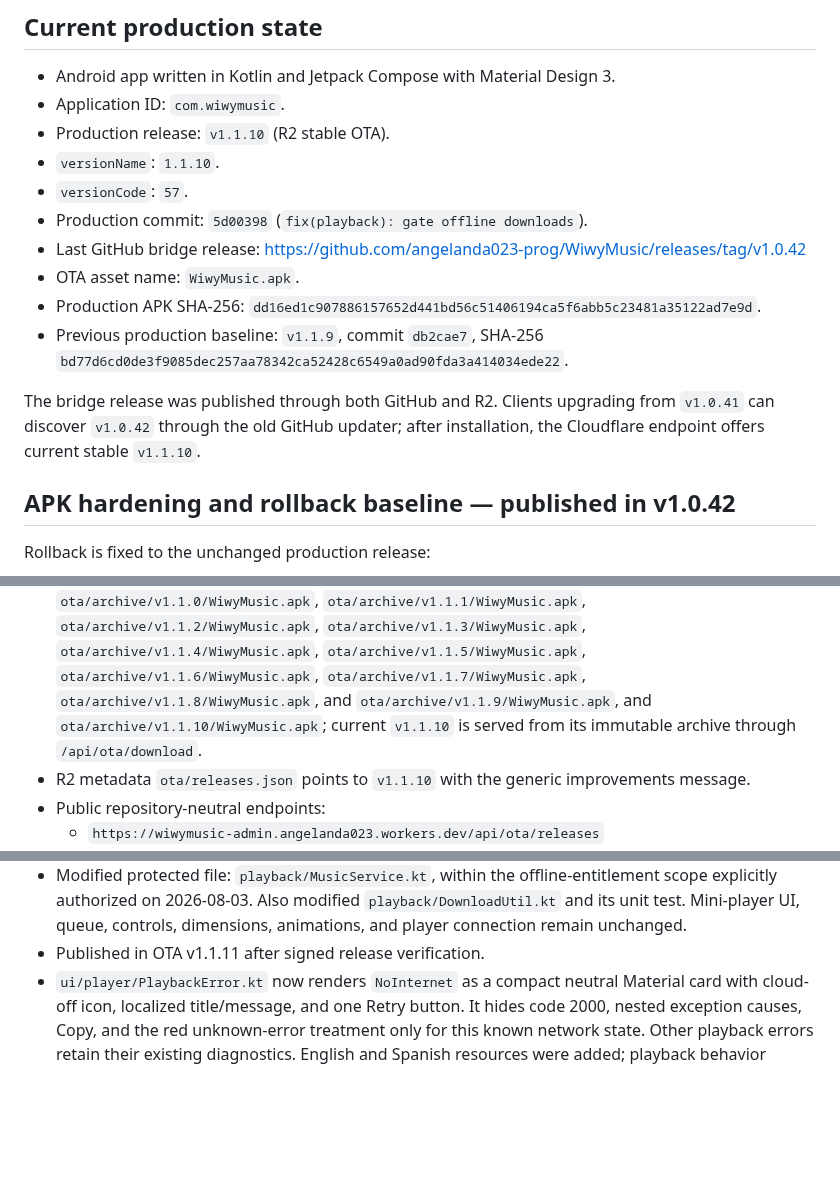
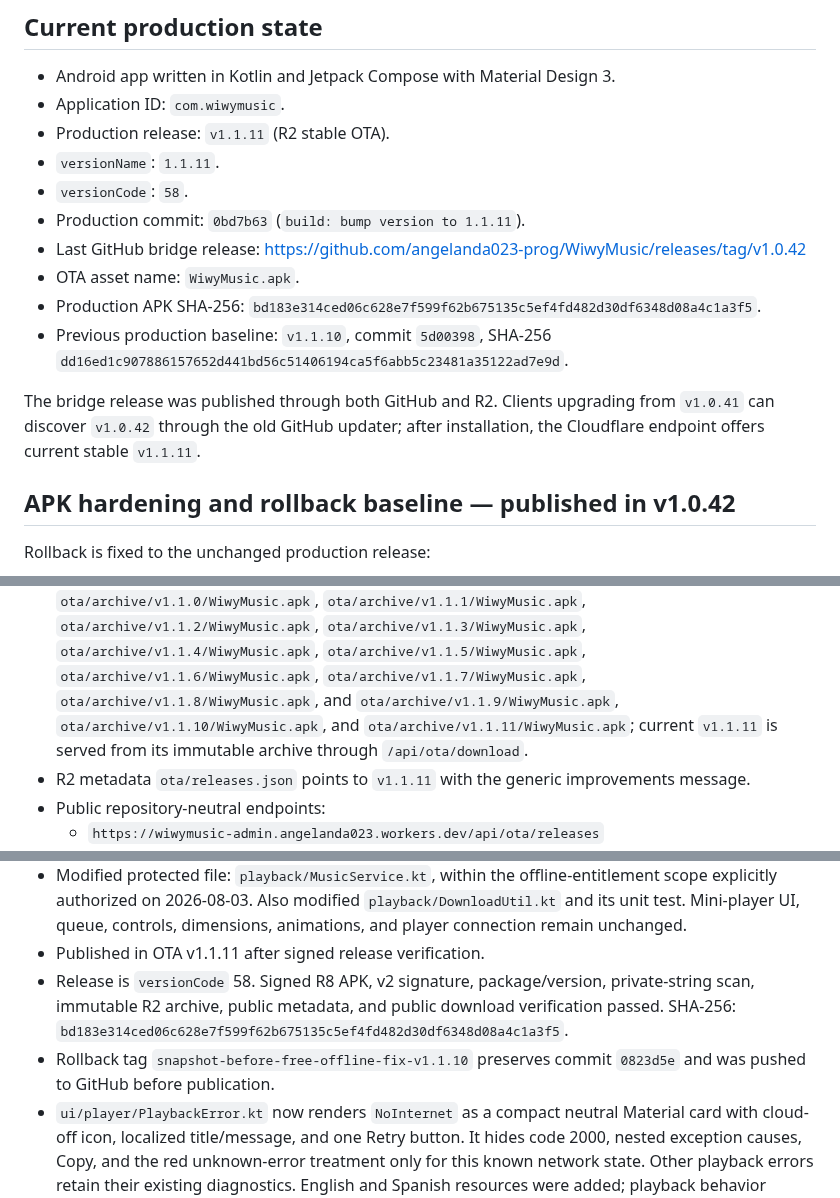
Before and after one commit to angelanda023-prog/WiwyMusic, a Markdown page: docs/AI_HANDOFF.md, 3 parts joined by grey strips. Rendered like a GitHub page; blank space fills up the shorter version.

Commit message:
docs: record v1.1.11 OTA

```diff
--- a/docs/AI_HANDOFF.md
+++ b/docs/AI_HANDOFF.md
@@ -375,19 +375,19 @@ admin panel.
 
 - Android app written in Kotlin and Jetpack Compose with Material Design 3.
 - Application ID: `com.wiwymusic`.
-- Production release: `v1.1.10` (R2 stable OTA).
-- `versionName`: `1.1.10`.
-- `versionCode`: `57`.
-- Production commit: `5d00398` (`fix(playback): gate offline downloads`).
+- Production release: `v1.1.11` (R2 stable OTA).
+- `versionName`: `1.1.11`.
+- `versionCode`: `58`.
+- Production commit: `0bd7b63` (`build: bump version to 1.1.11`).
 - Last GitHub bridge release: <https://github.com/angelanda023-prog/WiwyMusic/releases/tag/v1.0.42>
 - OTA asset name: `WiwyMusic.apk`.
-- Production APK SHA-256: `dd16ed1c907886157652d441bd56c51406194ca5f6abb5c23481a35122ad7e9d`.
-- Previous production baseline: `v1.1.9`, commit `db2cae7`, SHA-256
-  `bd77d6cd0de3f9085dec257aa78342ca52428c6549a0ad90fda3a414034ede22`.
+- Production APK SHA-256: `bd183e314ced06c628e7f599f62b675135c5ef4fd482d30df6348d08a4c1a3f5`.
+- Previous production baseline: `v1.1.10`, commit `5d00398`, SHA-256
+  `dd16ed1c907886157652d441bd56c51406194ca5f6abb5c23481a35122ad7e9d`.
 
 The bridge release was published through both GitHub and R2. Clients upgrading from `v1.0.41`
 can discover `v1.0.42` through the old GitHub updater; after installation, the Cloudflare
-endpoint offers current stable `v1.1.10`.
+endpoint offers current stable `v1.1.11`.
 
 ## APK hardening and rollback baseline — published in v1.0.42
 
@@ -405,10 +405,11 @@ Rollback is fixed to the unchanged production release:
   `ota/archive/v1.1.3/WiwyMusic.apk`, `ota/archive/v1.1.4/WiwyMusic.apk`,
   `ota/archive/v1.1.5/WiwyMusic.apk`, `ota/archive/v1.1.6/WiwyMusic.apk`,
   `ota/archive/v1.1.7/WiwyMusic.apk`, `ota/archive/v1.1.8/WiwyMusic.apk`, and
-  `ota/archive/v1.1.9/WiwyMusic.apk`, and `ota/archive/v1.1.10/WiwyMusic.apk`; current `v1.1.10`
+  `ota/archive/v1.1.9/WiwyMusic.apk`, `ota/archive/v1.1.10/WiwyMusic.apk`, and
+  `ota/archive/v1.1.11/WiwyMusic.apk`; current `v1.1.11`
   is served from its immutable archive
   through `/api/ota/download`.
-- R2 metadata `ota/releases.json` points to `v1.1.10` with the generic improvements message.
+- R2 metadata `ota/releases.json` points to `v1.1.11` with the generic improvements message.
 - Public repository-neutral endpoints:
   - `https://wiwymusic-admin.angelanda023.workers.dev/api/ota/releases`
   - `https://wiwymusic-admin.angelanda023.workers.dev/api/ota/download`
@@ -761,6 +762,11 @@ Preserve these four choices and Wi-Fi control:
   explicitly authorized on 2026-08-03. Also modified `playback/DownloadUtil.kt` and its unit test.
   Mini-player UI, queue, controls, dimensions, animations, and player connection remain unchanged.
 - Published in OTA v1.1.11 after signed release verification.
+- Release is `versionCode` 58. Signed R8 APK, v2 signature, package/version, private-string scan,
+  immutable R2 archive, public metadata, and public download verification passed. SHA-256:
+  `bd183e314ced06c628e7f599f62b675135c5ef4fd482d30df6348d08a4c1a3f5`.
+- Rollback tag `snapshot-before-free-offline-fix-v1.1.10` preserves commit `0823d5e` and was
+  pushed to GitHub before publication.
 - `ui/player/PlaybackError.kt` now renders `NoInternet` as a compact neutral Material card with
   cloud-off icon, localized title/message, and one Retry button. It hides code 2000, nested
   exception causes, Copy, and the red unknown-error treatment only for this known network state.
```
Also changed, not shown: other parts of docs/AI_HANDOFF.md (+5 -4 lines).
